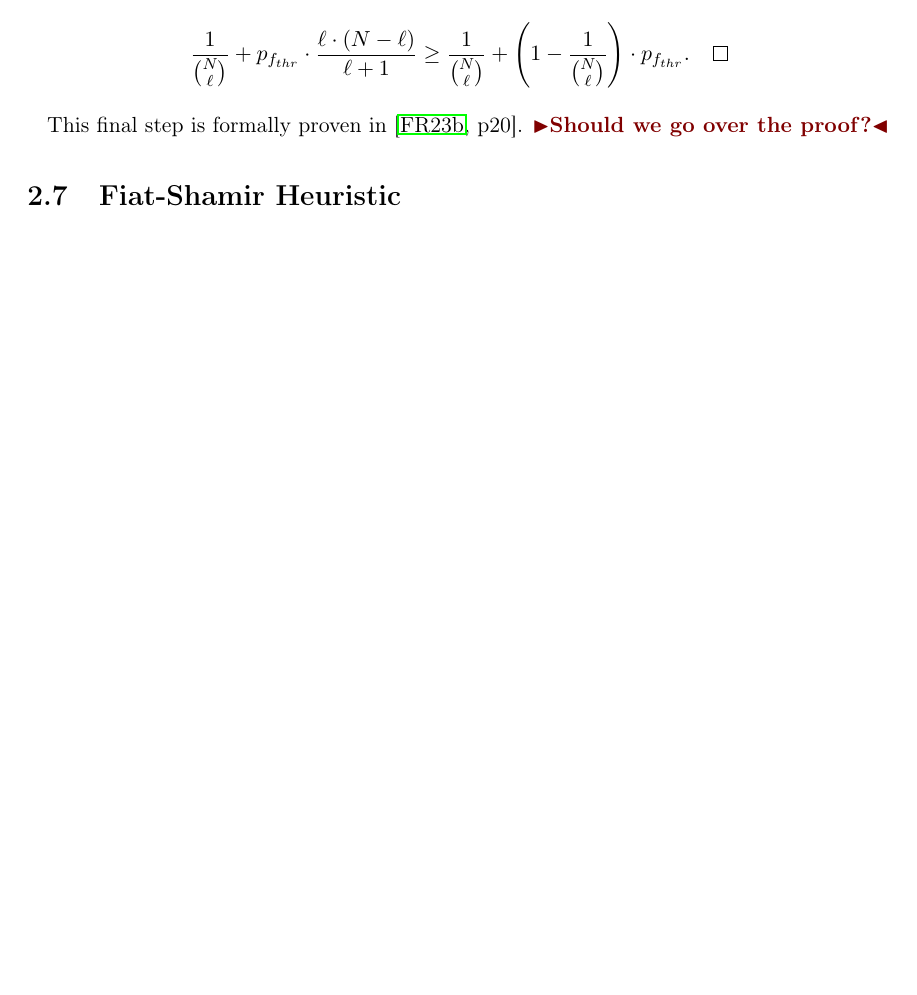
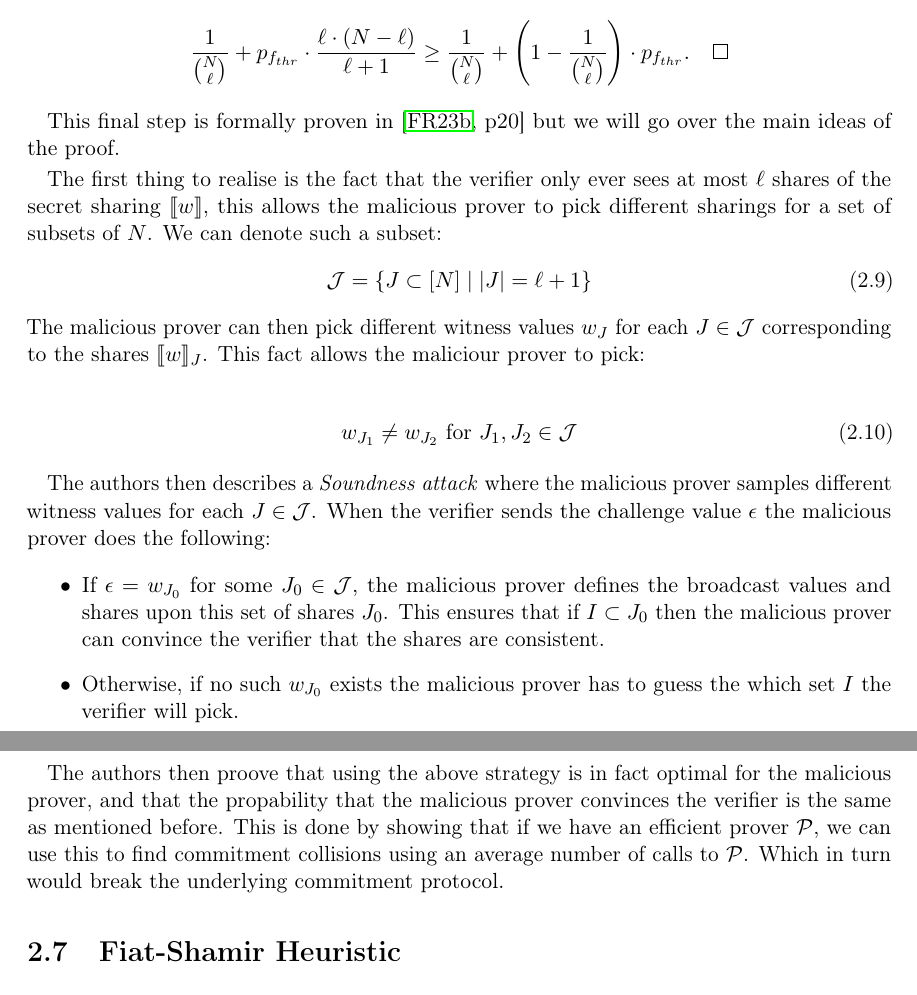
Before and after one commit to Mactherobot/sdith-rust, a LaTeX thesis (project/template.tex): part of page 30 of 114 before the commit and two parts of pages 30 and 31 of 114 after it, the two joined at a grey line, cut so that both start at the same text, the shorter picture padded with empty space. Compiled offline with pdfLaTeX.

Commit message:
An attempt at disclosing the proof for soundness error for the threshold MPC protocol

```diff
--- a/project/template.tex
+++ b/project/template.tex
@@ -874,8 +872,27 @@ Finally, the malicious prover could provide an invalid sharing of the input witn
   \frac{1}{\binom{N}{\ell}} + p_{f_{thr}} \cdot \frac{\ell \cdot (N - \ell)}{\ell + 1} \geq \frac{1}{\binom{N}{\ell}} + \left(1 - \frac{1}{\binom{N}{\ell}}\right) \cdot p_{f_{thr}}. \qed
 \end{align*}
 
-This final step is formally proven in~\cite[p20]{feneuil2023threshold}.
-\todo{Should we go over the proof?}
+This final step is formally proven in~\cite[p20]{feneuil2023threshold} but we will go over the main ideas of the proof.
+
+The first thing to realise is the fact that the verifier only ever sees at most $\ell$ shares of the secret sharing $\sh{w}$, this allows the malicious prover to pick different sharings for a set of subsets of $N$.
+We can denote such a subset:
+\begin{align}
+  \mathcal{J} = \{J \subset [N] \mid |J| = \ell + 1\}
+\end{align}
+The malicious prover can then pick different witness values $w_J$ for each $J \in \mathcal{J}$ corresponding to the shares $\sh{w}_J$.
+This fact allows the maliciour prover to pick:
+
+\begin{align}
+  w_{J_1} \neq w_{J_2} \text{ for } J_1, J_2 \in \mathcal{J}
+\end{align}
+
+The authors then describes a \textit{Soundness attack} where the malicious prover samples different witness values for each $J \in \mathcal{J}$. When the verifier sends the challenge value $\epsilon$ the malicious prover does the following:
+\begin{itemize}
+  \item If $\epsilon = w_{J_0}$ for some $J_0 \in \mathcal{J}$, the malicious prover defines the broadcast values and shares upon this set of shares $J_0$. This ensures that if $I \subset J_0$ then the malicious prover can convince the verifier that the shares are consistent.
+  \item Otherwise, if no such $w_{J_0}$ exists the malicious prover has to guess the which set $I$ the verifier will pick.
+\end{itemize}
+
+The authors then proove that using the above strategy is in fact optimal for the malicious prover, and that the propability that the malicious prover convinces the verifier is the same as mentioned before. This is done by showing that if we have an efficient prover $\mathcal{P}$, we can use this to find commitment collisions using an average number of calls to $\mathcal{P}$. Which in turn would break the underlying commitment protocol.
 
 \section{Fiat-Shamir Heuristic}\label{sec:fiatshamir}
 To transform any zero-knowledge protocol into a signature scheme, one can use the approach described in~\cite{fiat1986prove}. Here, we outline the general concept.
```
Also changed, not shown: project/template.tex (5 more changed lines).
